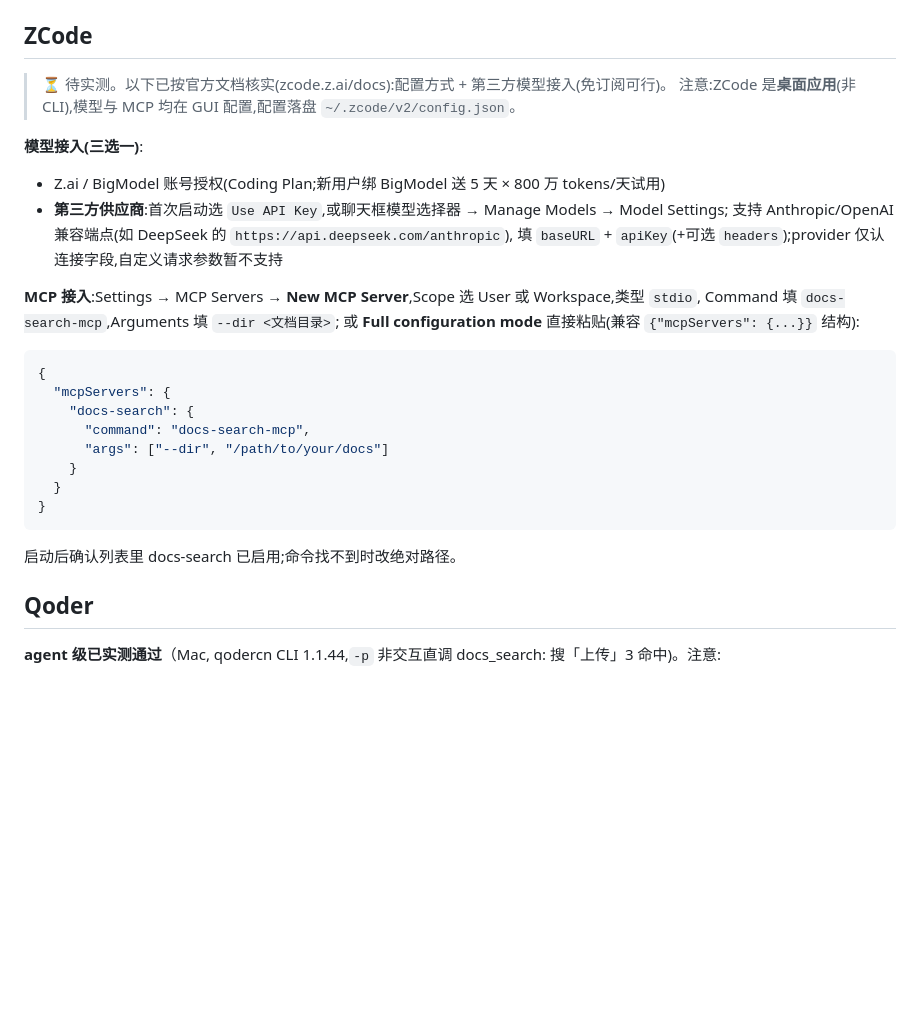
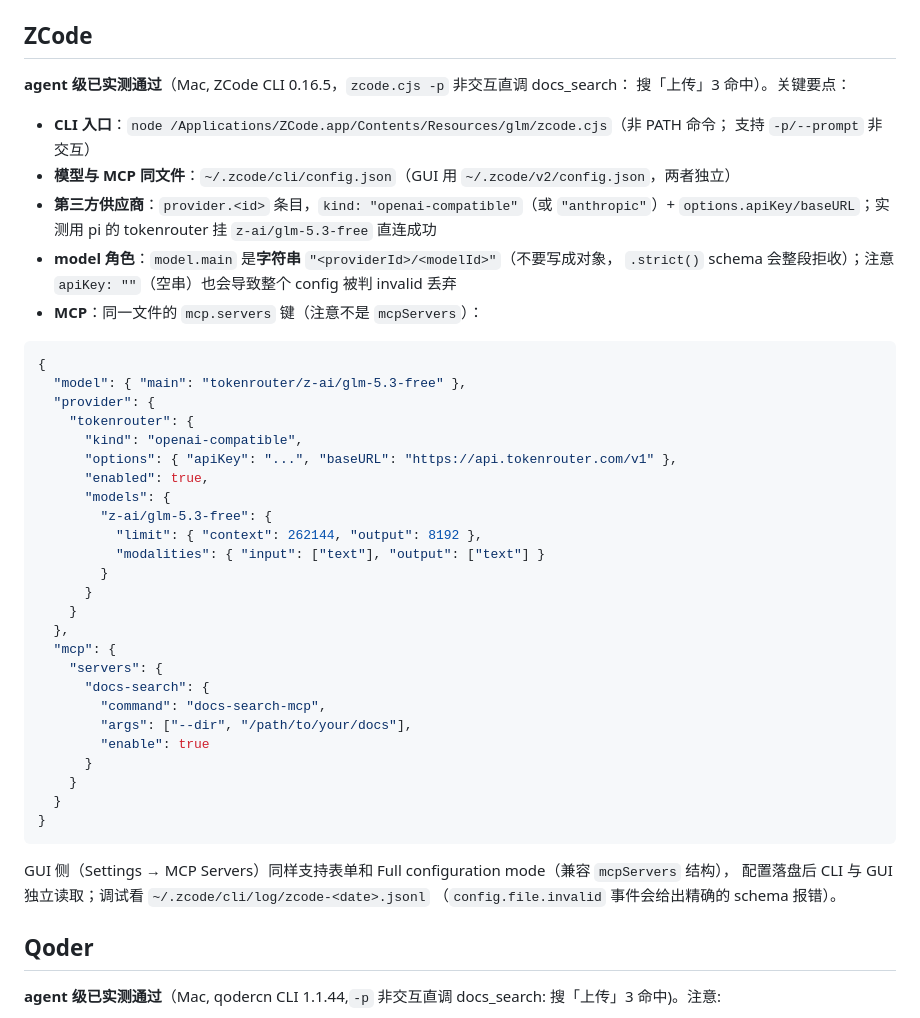
Before and after one commit to NinjaSln-labs/docs-search, a Markdown page: docs/MCP.md, the part around the change. Drawn GitHub-style; blank space fills up the shorter version.

Commit message:
docs(mcp): zcode agent 级实测通过——CLI 配置三坑与第三方 provider 完整示例
- ZCode CLI 0.16.5(zcode.cjs -p)非交互直调 docs_search:搜「上传」3 命中,
  与 pi/dsh/cursor/qorder 同语料库结果一致——**五家 agent 级全部通过**
- 回写:cli/config.json 结构(provider kind=openai-compatible / model.main 为
  provider/model 字符串 / mcp.servers 键)、apiKey 空串整段失效坑、tokenrouter 免订阅方案

````diff
--- a/docs/MCP.md
+++ b/docs/MCP.md
@@ -53,32 +53,49 @@ docs-search-mcp --dir ./docs   # 手工自检: 无输出挂起即正常(stdio
 
 ## ZCode
 
-> ⏳ 待实测。以下已按官方文档核实(zcode.z.ai/docs):配置方式 + 第三方模型接入(免订阅可行)。
-> 注意:ZCode 是**桌面应用**(非 CLI),模型与 MCP 均在 GUI 配置,配置落盘 `~/.zcode/v2/config.json`。
+**agent 级已实测通过**（Mac, ZCode CLI 0.16.5，`zcode.cjs -p` 非交互直调 docs_search：
+搜「上传」3 命中）。关键要点：
 
-**模型接入(三选一)**:
-
-- Z.ai / BigModel 账号授权(Coding Plan;新用户绑 BigModel 送 5 天 × 800 万 tokens/天试用)
-- **第三方供应商**:首次启动选 `Use API Key`,或聊天框模型选择器 → Manage Models → Model Settings;
-  支持 Anthropic/OpenAI 兼容端点(如 DeepSeek 的 `https://api.deepseek.com/anthropic`),
-  填 `baseURL` + `apiKey`(+可选 `headers`);provider 仅认连接字段,自定义请求参数暂不支持
-
-**MCP 接入**:Settings → MCP Servers → **New MCP Server**,Scope 选 User 或 Workspace,类型 `stdio`,
-Command 填 `docs-search-mcp`,Arguments 填 `--dir <文档目录>`;
-或 **Full configuration mode** 直接粘贴(兼容 `{"mcpServers": {...}}` 结构):
+- **CLI 入口**：`node /Applications/ZCode.app/Contents/Resources/glm/zcode.cjs`（非 PATH 命令；
+  支持 `-p/--prompt` 非交互）
+- **模型与 MCP 同文件**：`~/.zcode/cli/config.json`（GUI 用 `~/.zcode/v2/config.json`，两者独立）
+- **第三方供应商**：`provider.<id>` 条目，`kind: "openai-compatible"`（或 `"anthropic"`）+
+  `options.apiKey/baseURL`；实测用 pi 的 tokenrouter 挂 `z-ai/glm-5.3-free` 直连成功
+- **model 角色**：`model.main` 是**字符串** `"<providerId>/<modelId>"`（不要写成对象，
+  `.strict()` schema 会整段拒收）；注意 `apiKey: ""`（空串）也会导致整个 config 被判 invalid 丢弃
+- **MCP**：同一文件的 `mcp.servers` 键（注意不是 `mcpServers`）：
 
 ```json
 {
-  "mcpServers": {
-    "docs-search": {
-      "command": "docs-search-mcp",
-      "args": ["--dir", "/path/to/your/docs"]
+  "model": { "main": "tokenrouter/z-ai/glm-5.3-free" },
+  "provider": {
+    "tokenrouter": {
+      "kind": "openai-compatible",
+      "options": { "apiKey": "...", "baseURL": "https://api.tokenrouter.com/v1" },
+      "enabled": true,
+      "models": {
+        "z-ai/glm-5.3-free": {
+          "limit": { "context": 262144, "output": 8192 },
+          "modalities": { "input": ["text"], "output": ["text"] }
+        }
+      }
+    }
+  },
+  "mcp": {
+    "servers": {
+      "docs-search": {
+        "command": "docs-search-mcp",
+        "args": ["--dir", "/path/to/your/docs"],
+        "enable": true
+      }
     }
   }
 }
 ```
 
-启动后确认列表里 docs-search 已启用;命令找不到时改绝对路径。
+GUI 侧（Settings → MCP Servers）同样支持表单和 Full configuration mode（兼容 `mcpServers` 结构），
+配置落盘后 CLI 与 GUI 独立读取；调试看 `~/.zcode/cli/log/zcode-<date>.jsonl`
+（`config.file.invalid` 事件会给出精确的 schema 报错）。
 
 ## Qoder
 
````
